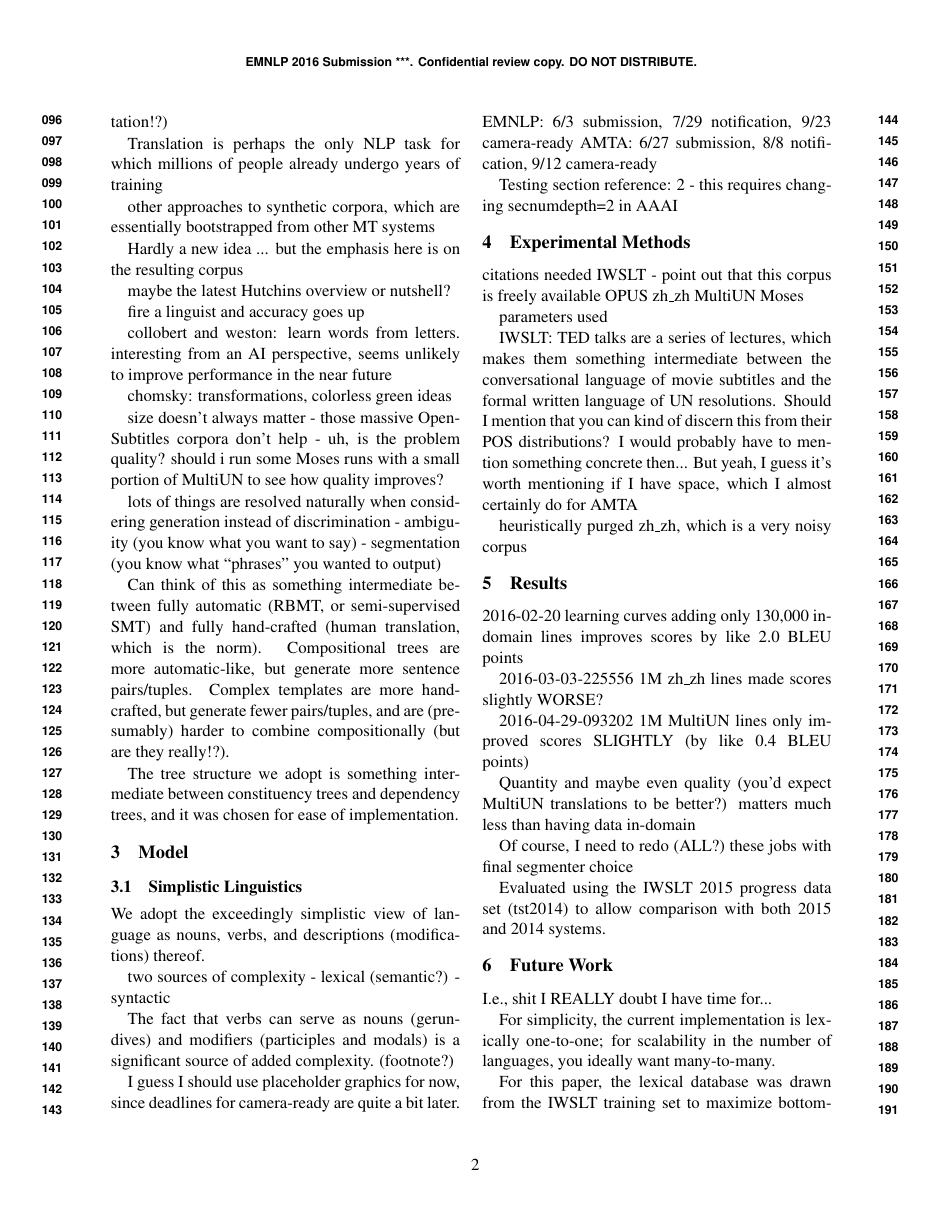
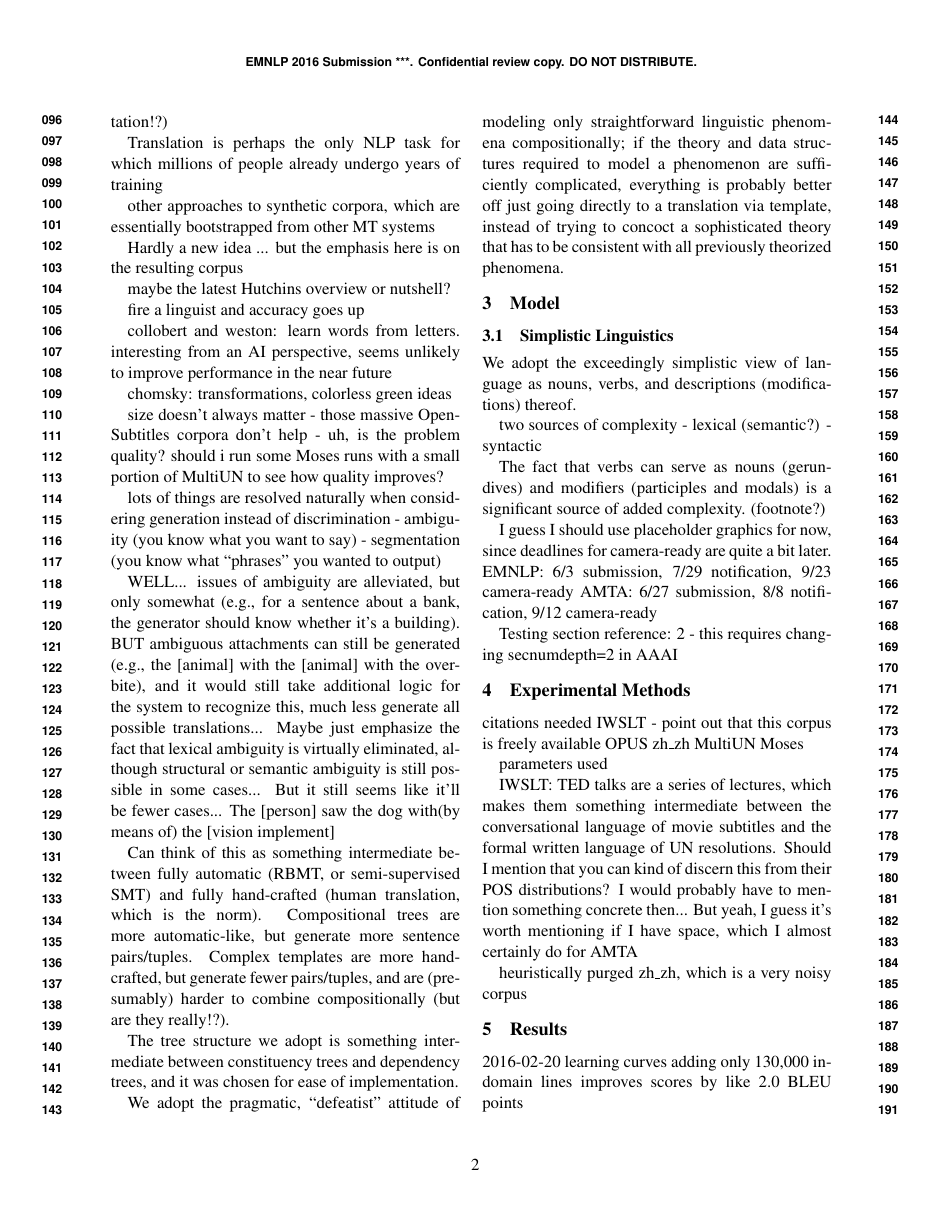
Before and after one commit to ypeels/bitext-maker, a LaTeX paper (doc/paper.tex): page 2 of 3. Compiled offline with pdfLaTeX.

Commit message:
minor doc change - just to clear git status

```diff
--- a/doc/paper.tex
+++ b/doc/paper.tex
@@ -129,12 +129,20 @@ lots of things are resolved naturally when considering generation instead of dis
 - ambiguity (you know what you want to say)
 - segmentation (you know what ``phrases'' you wanted to output)
 
+WELL... issues of ambiguity are alleviated, but only somewhat (e.g., for a sentence about a bank, the generator should know whether it's a building).
+BUT ambiguous attachments can still be generated (e.g., the [animal] with the [animal] with the overbite), and it would still take additional logic for the system to recognize this, much less generate all possible translations...
+Maybe just emphasize the fact that lexical ambiguity is virtually eliminated, although structural or semantic ambiguity is still possible in some cases...
+But it still seems like it'll be fewer cases... The [person] saw the dog with(by means of) the [vision implement]
+
 
 Can think of this as something intermediate between fully automatic (RBMT, or semi-supervised SMT) and fully hand-crafted (human translation, which is the norm).
 Compositional trees are more automatic-like, but generate more sentence pairs/tuples.
 Complex templates are more hand-crafted, but generate fewer pairs/tuples, and are (presumably) harder to combine compositionally (but are they really!?).
 
 The tree structure we adopt is something intermediate between constituency trees and dependency trees, and it was chosen for ease of implementation.
+
+We adopt the pragmatic, ``defeatist'' attitude of modeling only straightforward linguistic phenomena compositionally; if the theory and data structures required to model a phenomenon are sufficiently complicated, everything is probably better off just going directly to a translation via template, instead of trying to concoct a sophisticated theory that has to be consistent with all previously theorized phenomena.
+
 
 
 \section{Model}
```
